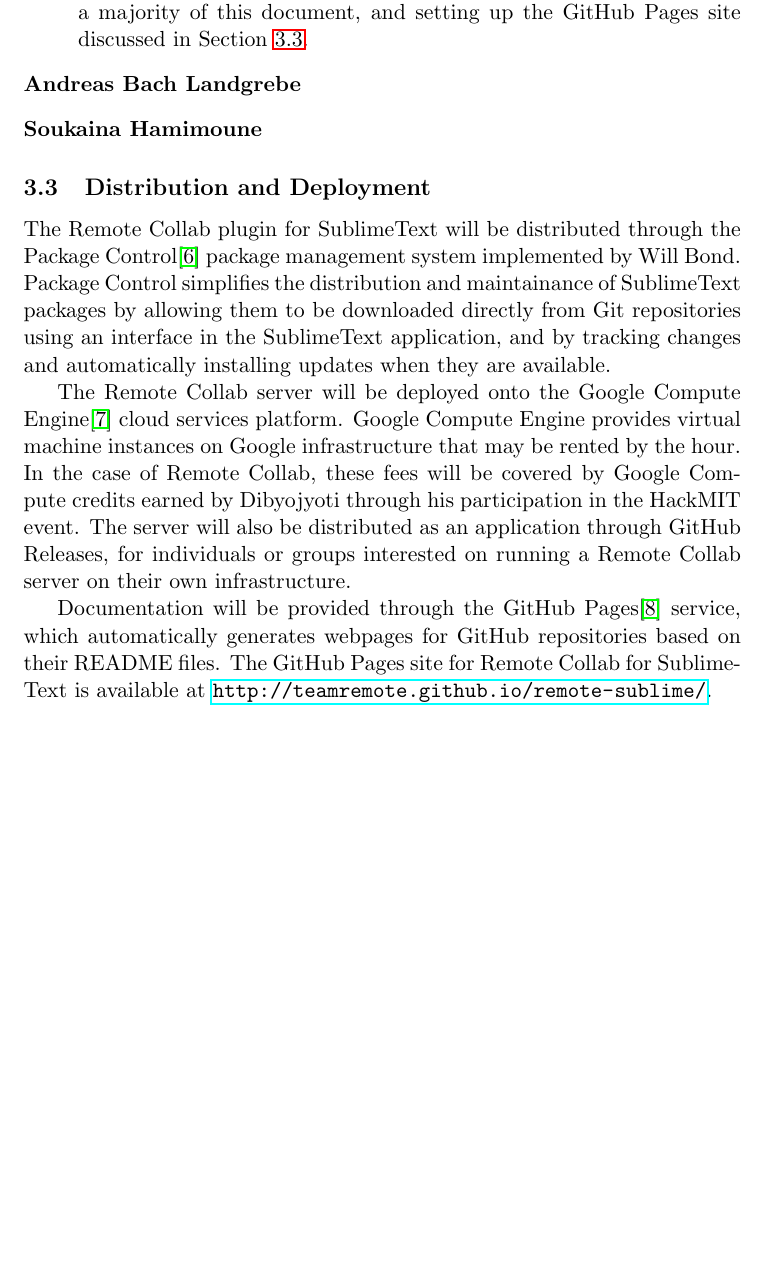
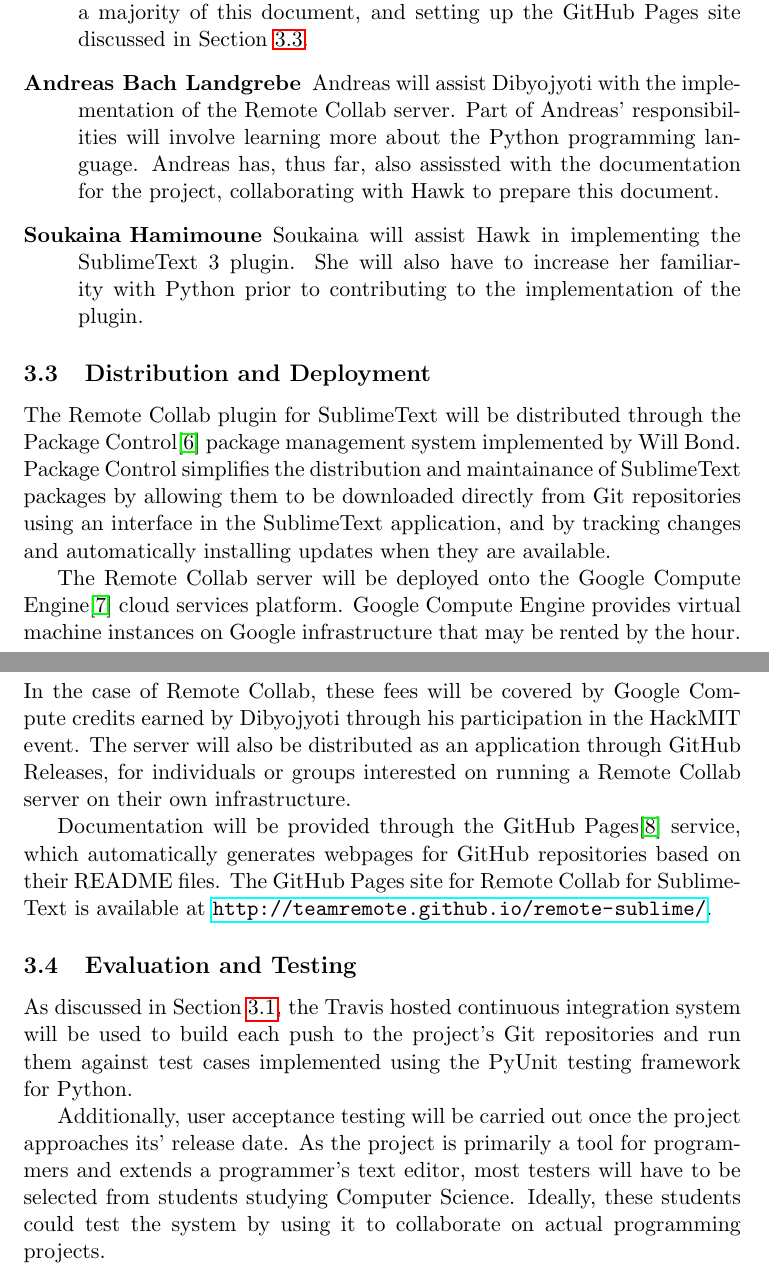
Before and after one commit to TeamRemote/remote-doc, a LaTeX paper (Project Proposal.tex): part of page 3 of 4 before the commit and two parts of pages 3 and 4 of 5 after it, the two joined at a grey line, cut so that both start at the same text, the shorter picture padded with empty space. Compiled offline with pdfLaTeX.

Commit message:
work on the document some more

```diff
--- a/Project Proposal.tex
+++ b/Project Proposal.tex
@@ -31,9 +41,10 @@
 		\begin{description}
 			\item[Dibyojyoti Mukherjee]{Dibyojyoti will leverage his knowledge of networking to act as the point person responsible for the implementation of the Remote Collab server. According to the surgical team model used by Fred Brooks in \textit{The Mythical Man-Month}\cite{mythical}, Dibyojyoti will play the role of the `surgeon' for the server. Dibyojyoti has also played a leadership role, organizing group meetings and developing the team's Agile implementation strategy based on his knowledge of software engineering practices.}
 			\item[Hawk Weisman]{Hawk will act as the primary implementor, or `surgeon' in Brooks' model\cite{mythical}, for the Remote Collab SublimeText plugin, due to his experience programming in Python. Thus far, Hawk has also acted in the role which Brooks refers to as the `toolsmith'\cite{mythical}, setting up the Git repositories and continuous integration server. Hawk has also contributed significantly to the project documentation, writing a majority of this document, and setting up the GitHub Pages site discussed in \Cref{sub:dist}.}
-			\item[Andreas Bach Landgrebe]{}
-			\item[Soukaina Hamimoune]{}
+			\item[Andreas Bach Landgrebe]{Andreas will assist Dibyojyoti with the implementation of the Remote Collab server. Part of Andreas' responsibilities will involve learning more about the Python programming language. Andreas has, thus far, also assissted with the documentation for the project, collaborating with Hawk to prepare this document.}
+			\item[Soukaina Hamimoune]{Soukaina will assist Hawk in implementing the SublimeText 3 plugin. She will also have to increase her familiarity with Python prior to contributing to the implementation of the plugin.}
 		\end{description}
+
 	\subsection{Distribution and Deployment}
 	\label{sub:dist}
 		The Remote Collab plugin for SublimeText will be distributed through the Package Control\cite{packagecontrol} package management system implemented by Will Bond. Package Control simplifies the distribution and maintainance of SublimeText packages by allowing them to be downloaded directly from Git repositories using an interface in the SublimeText application, and by tracking changes and automatically installing updates when they are available.
@@ -41,6 +52,12 @@
 		The Remote Collab server will be deployed onto the Google Compute Engine\cite{googlecompute} cloud services platform. Google Compute Engine provides virtual machine instances on Google infrastructure that may be rented by the hour. In the case of Remote Collab, these fees will be covered by Google Compute credits earned by Dibyojyoti through his participation in the HackMIT event. The server will also be distributed as an application through GitHub Releases, for individuals or groups interested on running a Remote Collab server on their own infrastructure.
 
 		Documentation will be provided through the GitHub Pages\cite{gh-pages} service, which automatically generates webpages for GitHub repositories based on their README files. The GitHub Pages site for Remote Collab for SublimeText is available at \url{http://teamremote.github.io/remote-sublime/}.
+
+	\subsection{Evaluation and Testing}
+		As discussed in \Cref{sec:implementation}, the Travis hosted continuous integration system will be used to build each push to the project's Git repositories and run them against test cases implemented using the PyUnit testing framework for Python.
+
+		Additionally, user acceptance testing will be carried out once the project approaches its' release date. As the project is primarily a tool for programmers and extends a programmer's text editor, most testers will have to be selected from students studying Computer Science. Ideally, these students could test the system by using it to collaborate on actual programming projects.
+
 	\pagebreak
 	\bibliographystyle{IEEEtran}
 	\bibliography{IEEEfull,remote.bib}
```
Also changed, not shown: Project Proposal.tex (12 more changed lines).
